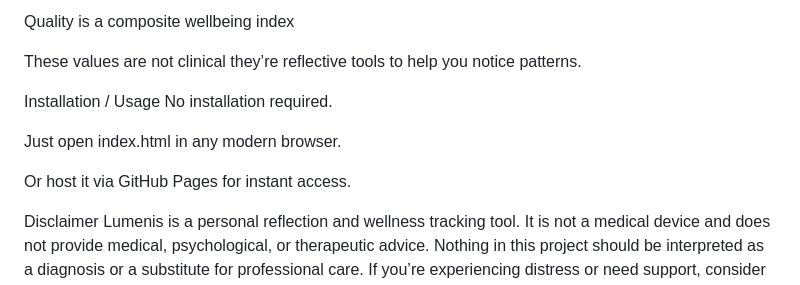
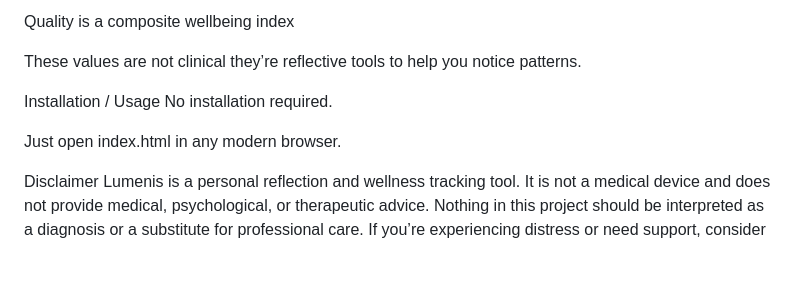
Before and after one commit to Ardriaxv/Lumenis, a Markdown page: README.md, the part around the change. GitHub-like rendering; blank space fills up the shorter version.

Commit message:
Update README to remove GitHub Pages hosting note
Removed hosting suggestion for GitHub Pages.

```diff
--- a/README.md
+++ b/README.md
@@ -104,8 +104,6 @@ No installation required.
 
 Just open index.html in any modern browser.
 
-Or host it via GitHub Pages for instant access.
-
 Disclaimer
 Lumenis is a personal reflection and wellness tracking tool.
 It is not a medical device and does not provide medical, psychological, or therapeutic advice.
```
